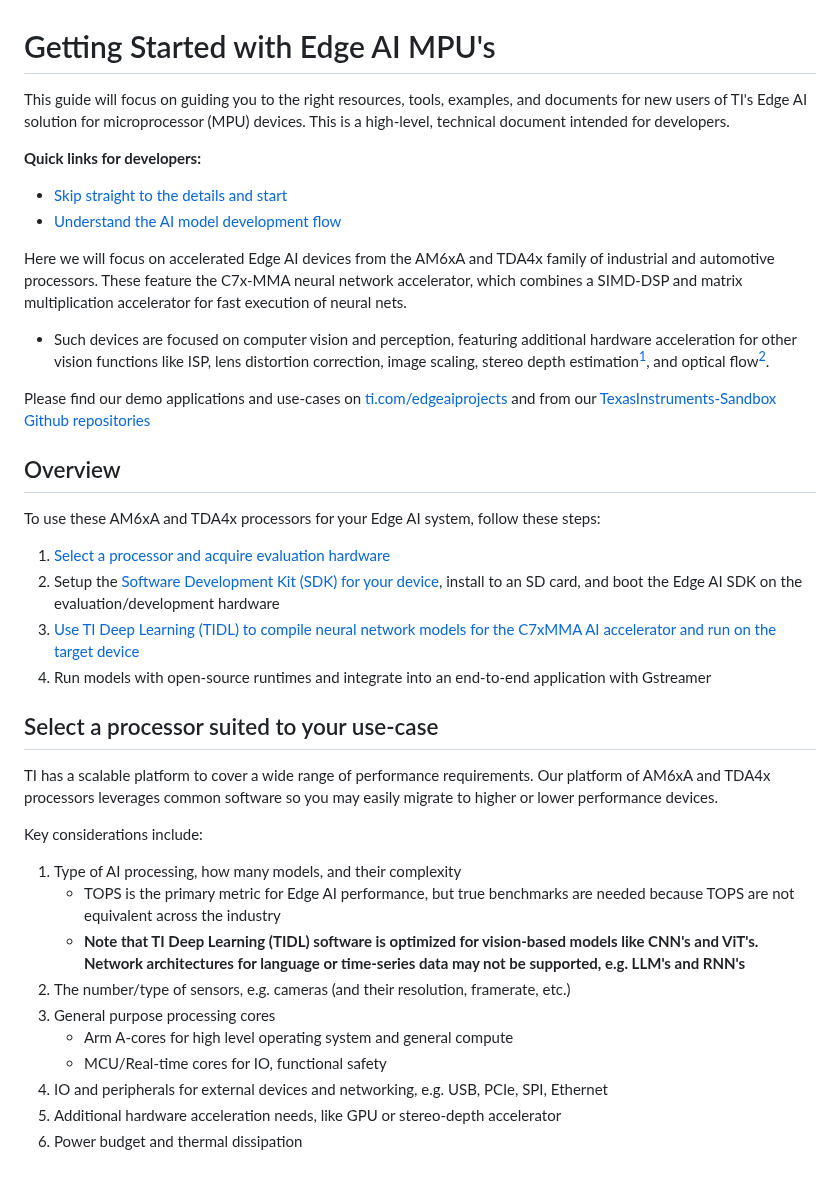
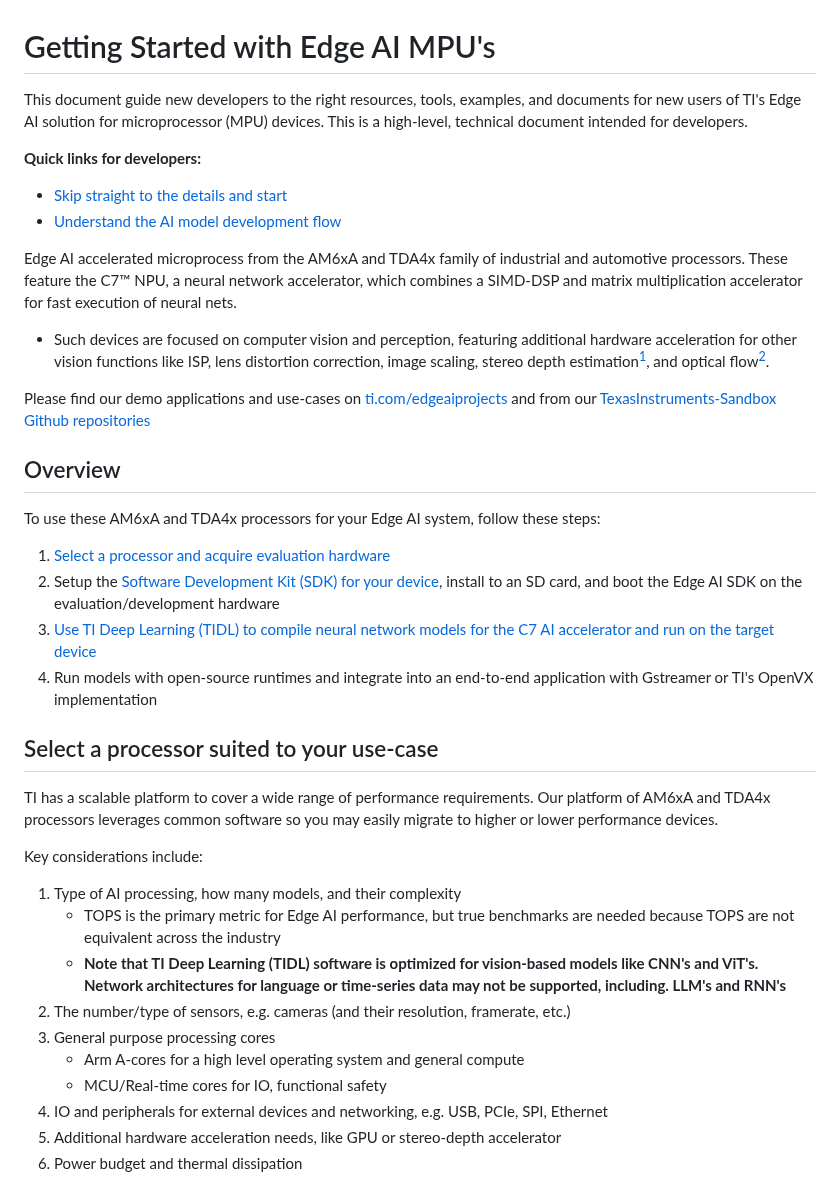
Before and after one commit to TexasInstruments/edgeai, a Markdown page: edgeai-mpu/getting_started.md, the part around one of its changes. Drawn GitHub-style.

```diff
--- a/edgeai-mpu/getting_started.md
+++ b/edgeai-mpu/getting_started.md
@@ -1,12 +1,12 @@
 # Getting Started with Edge AI MPU's
 
-This guide will focus on guiding you to the right resources, tools, examples, and documents for new users of TI's Edge AI solution for microprocessor (MPU) devices. This is a high-level, technical document intended for developers.
+This document guide new developers to the right resources, tools, examples, and documents for new users of TI's Edge AI solution for microprocessor (MPU) devices. This is a high-level, technical document intended for developers.
 
 **Quick links for developers:**
 * [Skip straight to the details and start](#getting-started-with-your-selected-processor)
 * [Understand the AI model development flow](#ti-edge-ai-model-development-flow)
 
-Here we will focus on accelerated Edge AI devices from the AM6xA and TDA4x family of industrial and automotive processors. These feature the C7x-MMA neural network accelerator, which combines a SIMD-DSP and matrix multiplication accelerator for fast execution of neural nets.
+Edge AI accelerated microprocess from the AM6xA and TDA4x family of industrial and automotive processors. These feature the C7&trade; NPU, a neural network accelerator, which combines a SIMD-DSP and matrix multiplication accelerator for fast execution of neural nets.
 * Such devices are focused on computer vision and perception, featuring additional hardware acceleration for other vision functions like ISP, lens distortion correction, image scaling, stereo depth estimation[^1], and optical flow[^1].
 
 Please find our demo applications and use-cases on [ti.com/edgeaiprojects](https://www.ti.com/edgeaiprojects) and from our [TexasInstruments-Sandbox Github repositories](https://github.com/TexasInstruments-Sandbox?q=edgeai&type=all&language=&sort=)
@@ -18,8 +18,8 @@ Please find our demo applications and use-cases on [ti.com/edgeaiprojects](https
 To use these AM6xA and TDA4x processors for your Edge AI system, follow these steps:
 1) [Select a processor and acquire evaluation hardware](#select-a-processor-suited-to-your-use-case)
 2) Setup the [Software Development Kit (SDK) for your device](./readme_sdk.md), install to an SD card, and boot the Edge AI SDK on the evaluation/development hardware
-3) [Use TI Deep Learning (TIDL) to compile neural network models for the C7xMMA AI accelerator and run on the target device](#ti-edge-ai-model-development-flow)
-4) Run models with open-source runtimes and integrate into an end-to-end application with Gstreamer
+3) [Use TI Deep Learning (TIDL) to compile neural network models for the C7 AI accelerator and run on the target device](#ti-edge-ai-model-development-flow)
+4) Run models with open-source runtimes and integrate into an end-to-end application with Gstreamer or TI's OpenVX implementation
 
 ## Select a processor suited to your use-case
 
@@ -28,10 +28,10 @@ TI has a scalable platform to cover a wide range of performance requirements. Ou
 Key considerations include:
 1) Type of AI processing, how many models, and their complexity
     * TOPS is the primary metric for Edge AI performance, but true benchmarks are needed because TOPS are not equivalent across the industry
-    * **Note that TI Deep Learning (TIDL) software is optimized for vision-based models like CNN's and ViT's. Network architectures for language or time-series data may not be supported, e.g. LLM's and RNN's**
+    * **Note that TI Deep Learning (TIDL) software is optimized for vision-based models like CNN's and ViT's. Network architectures for language or time-series data may not be supported, including. LLM's and RNN's**
 2) The number/type of sensors, e.g. cameras (and their resolution, framerate, etc.)
 3) General purpose processing cores
-    *  Arm A-cores for high level operating system and general compute
+    *  Arm A-cores for a high level operating system and general compute
     *  MCU/Real-time cores for IO, functional safety
 4) IO and peripherals for external devices and networking, e.g. USB, PCIe, SPI, Ethernet
 5) Additional hardware acceleration needs, like GPU or stereo-depth accelerator
```
Also changed, not shown: other parts of edgeai-mpu/getting_started.md (+10 -10 lines).
